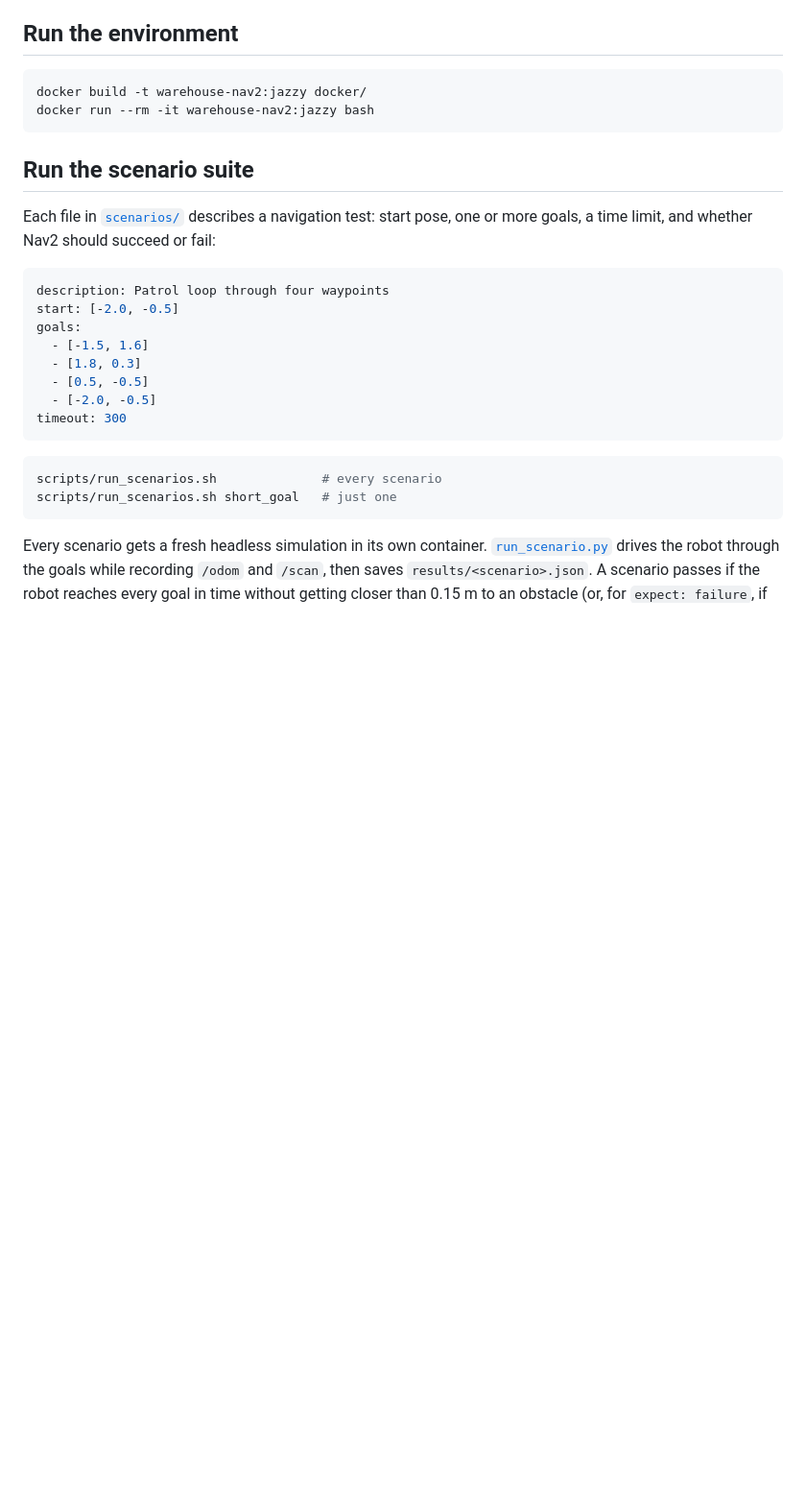
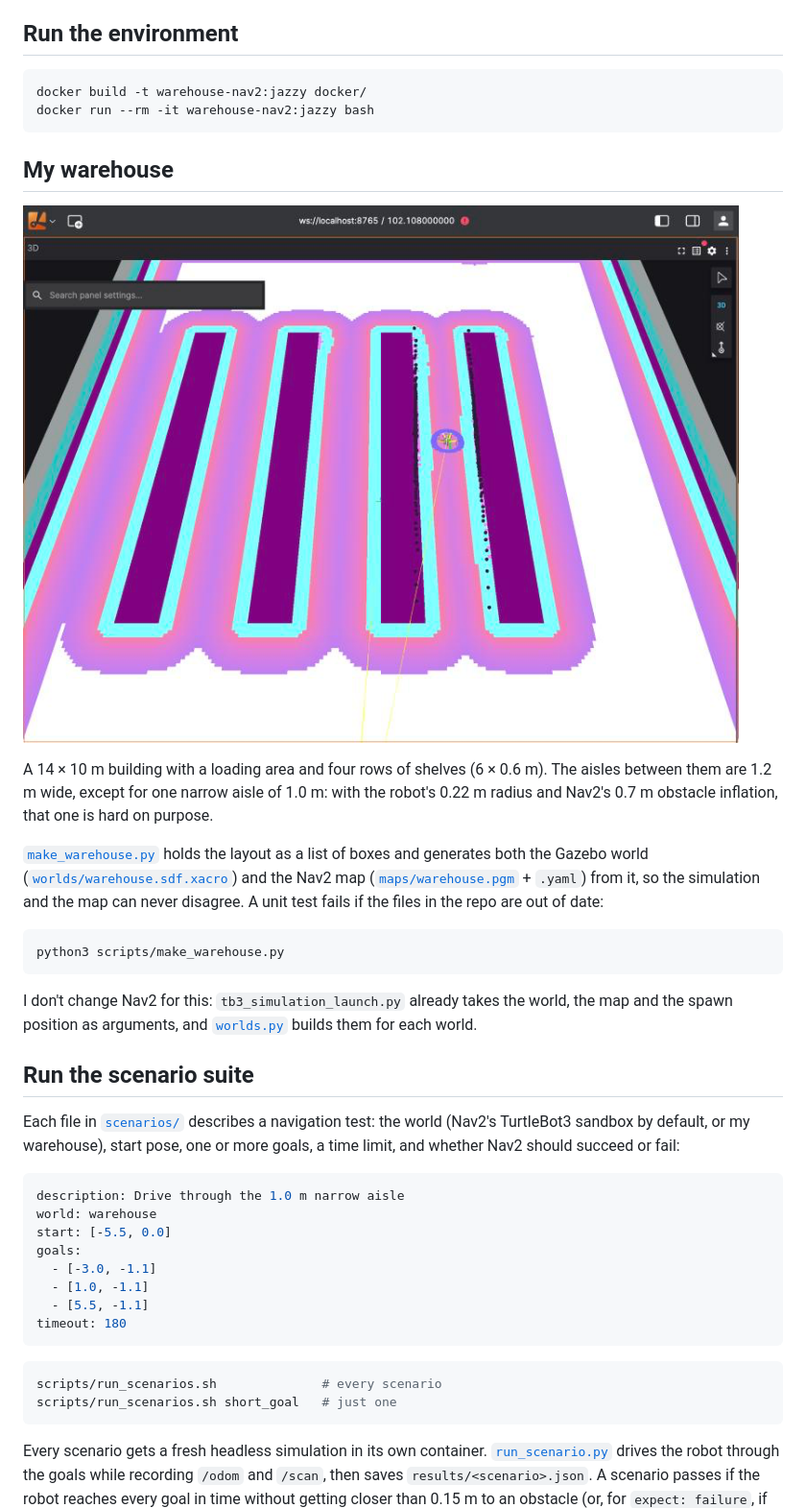
Before and after one commit to adricampos10/warehouse-nav2, a Markdown page: README.md, the part around one of its changes. Shown at 96% size. Drawn GitHub-style; pictures changed too: docs/images/warehouse_lichtblick.png (added); blank space fills up the shorter version.

````diff
--- a/README.md
+++ b/README.md
@@ -22,17 +22,28 @@ docker build -t warehouse-nav2:jazzy docker/
 docker run --rm -it warehouse-nav2:jazzy bash
 ```
 
+## My warehouse
+![My warehouse in Lichtblick: four rows of shelves with the costmap inflation around them, and the robot in the narrow aisle](docs/images/warehouse_lichtblick.png)
+
+A 14 × 10 m building with a loading area and four rows of shelves (6 × 0.6 m). The aisles between them are 1.2 m wide, except for one narrow aisle of 1.0 m: with the robot's 0.22 m radius and Nav2's 0.7 m obstacle inflation, that one is hard on purpose.
+
+[`make_warehouse.py`](scripts/make_warehouse.py) holds the layout as a list of boxes and generates both the Gazebo world ([`worlds/warehouse.sdf.xacro`](worlds/warehouse.sdf.xacro)) and the Nav2 map ([`maps/warehouse.pgm`](maps/warehouse.pgm) + `.yaml`) from it, so the simulation and the map can never disagree. A unit test fails if the files in the repo are out of date:
+```bash
+python3 scripts/make_warehouse.py
+```
+I don't change Nav2 for this: `tb3_simulation_launch.py` already takes the world, the map and the spawn position as arguments, and [`worlds.py`](scripts/worlds.py) builds them for each world.
+
 ## Run the scenario suite
-Each file in [`scenarios/`](scenarios) describes a navigation test: start pose, one or more goals, a time limit, and whether Nav2 should succeed or fail:
+Each file in [`scenarios/`](scenarios) describes a navigation test: the world (Nav2's TurtleBot3 sandbox by default, or my warehouse), start pose, one or more goals, a time limit, and whether Nav2 should succeed or fail:
 ```yaml
-description: Patrol loop through four waypoints
-start: [-2.0, -0.5]
+description: Drive through the 1.0 m narrow aisle
+world: warehouse
+start: [-5.5, 0.0]
 goals:
-  - [-1.5, 1.6]
-  - [1.8, 0.3]
-  - [0.5, -0.5]
-  - [-2.0, -0.5]
-timeout: 300
+  - [-3.0, -1.1]
+  - [1.0, -1.1]
+  - [5.5, -1.1]
+timeout: 180
 ```
 ```bash
 scripts/run_scenarios.sh              # every scenario
````
Also changed, not shown: other parts of README.md (+12 -2 lines), 16 other files.
